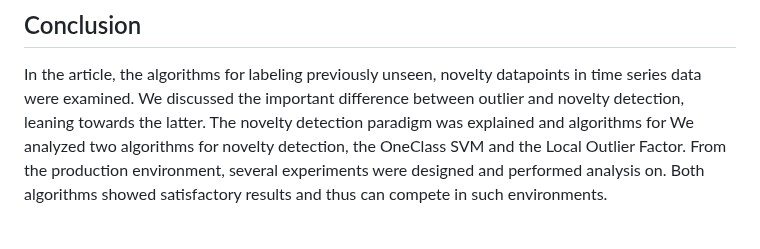
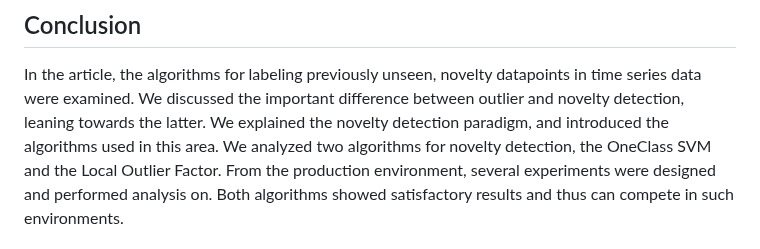
Before and after one commit to chazzka/clanekcathedral, a Markdown page: clanek.md, the part around one of its changes. Rendered like a GitHub page.

Commit message:
clanek.md updated from https://stackeditpro.io/

```diff
--- a/clanek.md
+++ b/clanek.md
@@ -473,7 +473,7 @@ Both algorithms are available in the Scikit's python environment and are open-so
 ## Conclusion
 In the article, the algorithms for labeling previously unseen, novelty datapoints in time series data were examined.
 We discussed the important difference between outlier and novelty detection, leaning towards the latter.
-The novelty detection paradigm was explained and algorithms for
+We explained the novelty detection paradigm, and introduced the algorithms used in this area.
 We analyzed two algorithms for novelty detection, the OneClass SVM and the Local Outlier Factor.
 From the production environment, several experiments were designed and performed analysis on.
 Both algorithms showed satisfactory results and thus can compete in such environments.
```
Also changed, not shown: other parts of clanek.md (+1 -1 lines).
